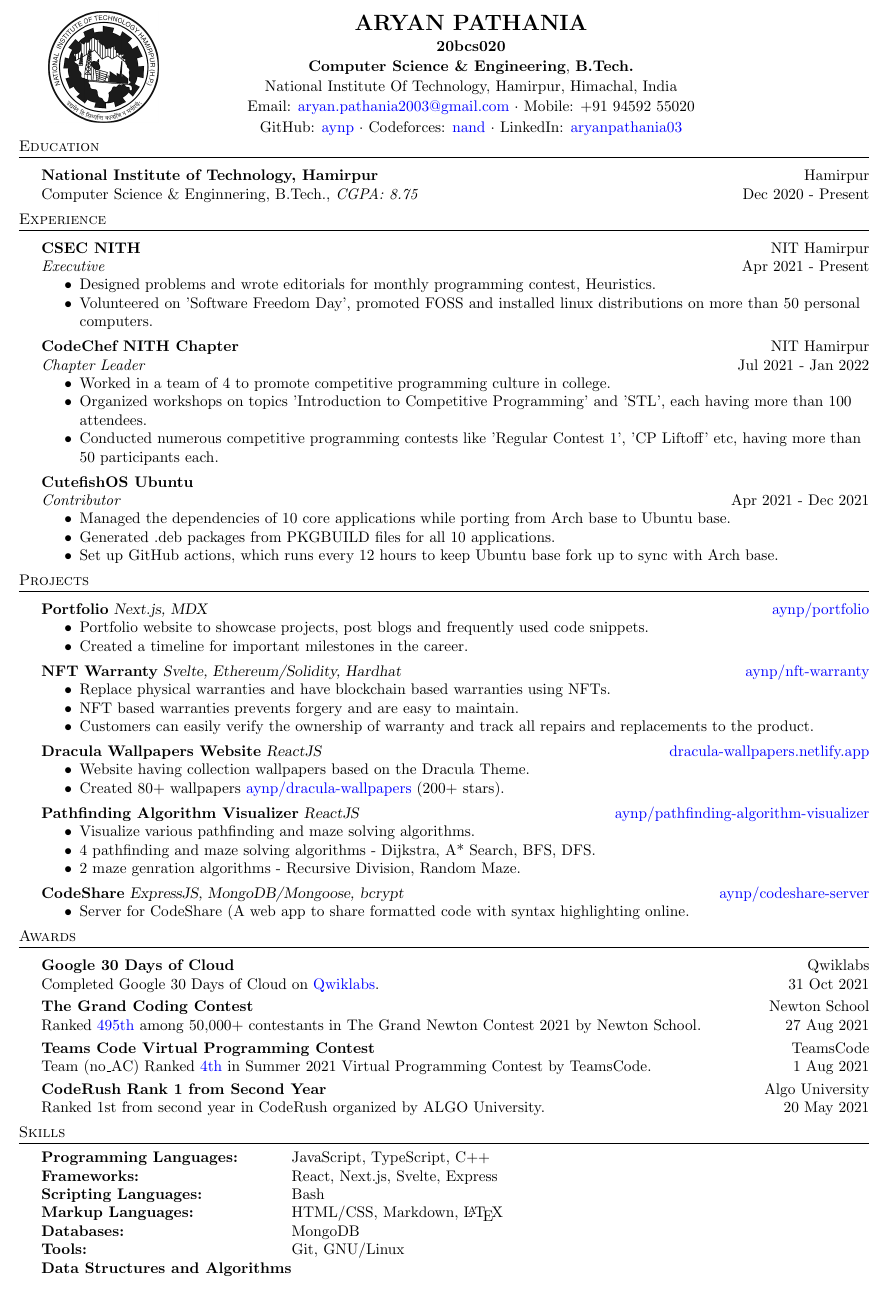
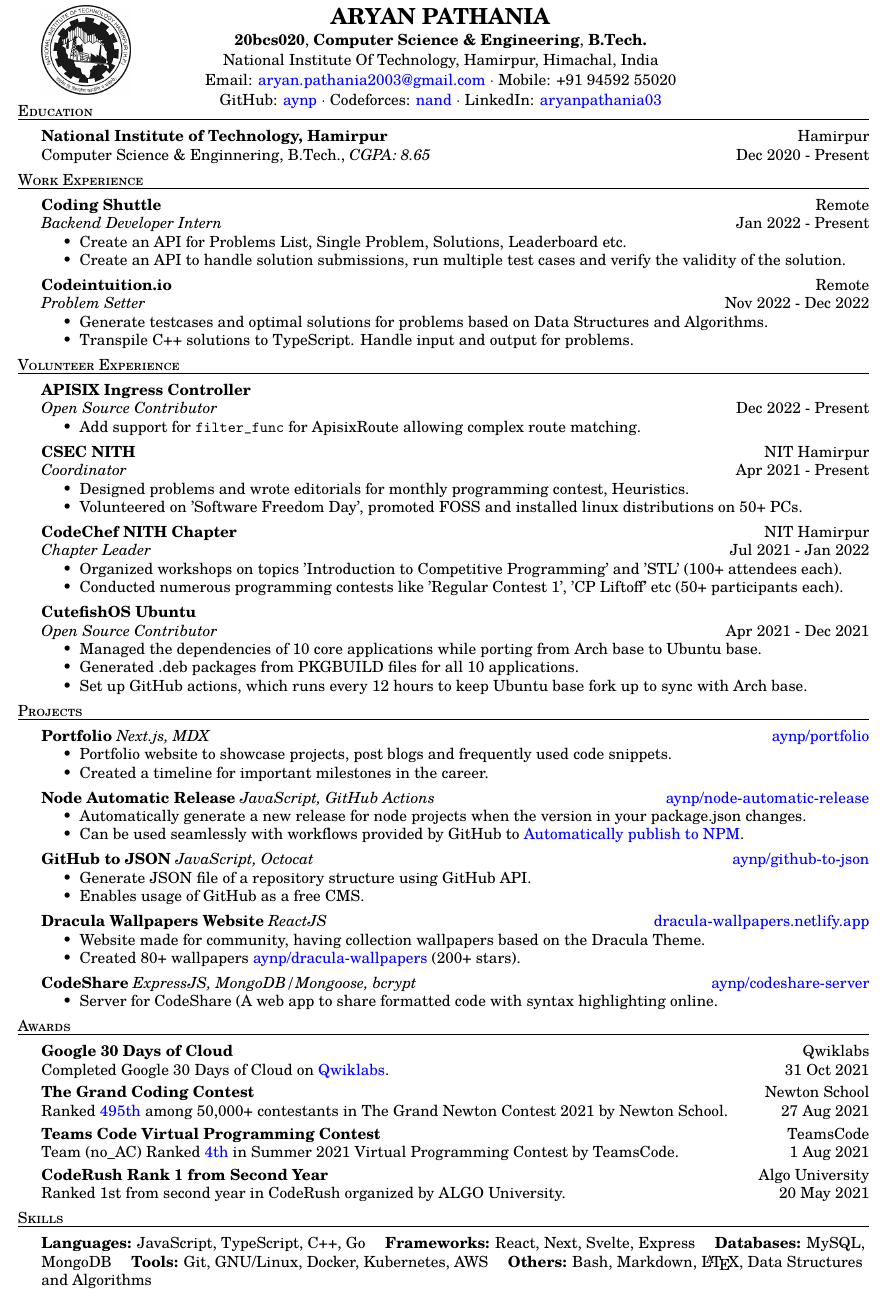
Before and after one commit to aynp/nith-resume, a LaTeX CV (resume.tex): part of the page, cut so that both start at the same text. Compiled offline with pdfLaTeX.

Commit message:
📝 Update resume

```diff
--- a/resume.tex
+++ b/resume.tex
@@ -40,7 +39,7 @@
 }
 
 \newcommand{\lineunder} {
-    \vspace*{-8pt} \\
+    \vspace*{-10pt} \\
     \hspace*{-18pt} \hrulefill \\
 }
 
@@ -51,15 +50,14 @@
 
 % ----------- End of definations -----------
 
-
 \begin{document}
 
 % ----------- Profile -----------
 \begin{table}
-    \begin{minipage}{0.15\linewidth}
+    \begin{minipage}{0.10\linewidth}
         \centering
         \vspace*{-5mm}
-        \includegraphics[height =1in]{nith.png}
+        \includegraphics[height = 0.8in]{nith.png}
     \end{minipage}
     \begin{minipage}{0.10\linewidth}
         {\centering
@@ -81,42 +79,68 @@
     \end{minipage}\hfill
 \end{table}
 
-\vspace*{-12mm}
+\vspace*{-14mm}
 
 % ----------- Education -----------
 
 \header{Education}
-\vspace{1mm}
+\vspace{0.8mm}
 
 \textbf{National Institute of Technology, Hamirpur}\hfill Hamirpur\\
-Computer Science \& Enginnering, B.Tech., \textit{CGPA: 8.75} \hfill Dec 2020 - Present\\
+Computer Science \& Enginnering, B.Tech., \textit{CGPA: 8.65} \hfill Dec 2020 - Present\\
 \vspace{1.5mm}
 
 
+\header{Work Experience}
+\vspace{0.8mm}
+
+\textbf{Coding Shuttle} \hfill Remote\\
+\textit{Backend Developer Intern} \hfill Jan 2022 - Present\\
+\begin{itemize}
+  \item Create an API for Problems List, Single Problem, Solutions, Leaderboard etc.
+	\item Create an API to handle solution submissions, run multiple test cases and verify the validity of the solution.
+\end{itemize}
+\vspace{1.5mm}
+
+\textbf{Codeintuition.io} \hfill Remote\\
+\textit{Problem Setter} \hfill Nov 2022 - Dec 2022\\
+\begin{itemize}
+	\item Generate testcases and optimal solutions for problems based on Data Structures and Algorithms.
+	\item Transpile C++ solutions to TypeScript. Handle input and output for problems.
+\end{itemize}
+\vspace{1.5mm}
+
 % ----------- Experience -----------
 
-\header{Experience}
-\vspace{1mm}
+\header{Volunteer Experience}
+\vspace{0.8mm}
+
+\textbf{APISIX Ingress Controller}\\
+\textit{Open Source Contributor} \hfill Dec 2022 - Present\\
+\begin{itemize}
+	\item Add support for \texttt{filter\_func} for ApisixRoute allowing complex route matching.
+\end{itemize}
+\vspace{1.5mm}
 
 \textbf{CSEC NITH} \hfill NIT Hamirpur\\
-\textit{Executive} \hfill Apr 2021 - Present\\
+\textit{Coordinator} \hfill Apr 2021 - Present\\
 \begin{itemize}
 	\item Designed problems and wrote editorials for monthly programming contest, Heuristics.
-	\item Volunteered on 'Software Freedom Day', promoted FOSS and installed linux distributions on more than 50 personal computers.
+	\item Volunteered on 'Software Freedom Day', promoted FOSS and installed linux distributions on 50+ PCs.
 \end{itemize}
 \vspace{1.5mm}
 
 \textbf{CodeChef NITH Chapter} \hfill NIT Hamirpur\\
 \textit{Chapter Leader} \hfill Jul 2021 - Jan 2022\\
 \begin{itemize}
-    \item Worked in a team of 4 to promote competitive programming culture in college.
-	\item Organized workshops on topics 'Introduction to Competitive Programming' and 'STL', each having more than 100 attendees.
-	\item Conducted numerous competitive programming contests like 'Regular Contest 1', 'CP Liftoff' etc, having more than 50 participants each.
+%    \item Worked in a team of 4 to promote competitive programming culture in college.
+	\item Organized workshops on topics 'Introduction to Competitive Programming' and 'STL' (100+ attendees each).
+	\item Conducted numerous programming contests like 'Regular Contest 1', 'CP Liftoff' etc (50+ participants each).
 \end{itemize}
 \vspace{1.5mm}
 
 \textbf{CutefishOS Ubuntu}\\
-\textit{Contributor} \hfill Apr 2021 - Dec 2021\\
+\textit{Open Source Contributor} \hfill Apr 2021 - Dec 2021\\
 \begin{itemize}
 	\item Managed the dependencies of 10 core applications while porting from Arch base to Ubuntu base.
 	\item Generated .deb packages from PKGBUILD files for all 10 applications.
@@ -127,7 +151,7 @@
 % ----------- Projects -----------
 
 \header{Projects}
-\vspace{1mm}
+\vspace{0.8mm}
 
 {\textbf{Portfolio}} {\sl Next.js, MDX} \hfill \href{https://github.com/aynp/portfolio}{aynp/portfolio}\\
 \begin{itemize}
@@ -136,28 +160,34 @@
 \end{itemize}
 \vspace*{1.5mm}
 
-{\textbf{NFT Warranty}} {\sl Svelte, Ethereum/Solidity, Hardhat} \hfill \href{https://github.com/aynp/nft-warranty}{aynp/nft-warranty}\\
+{\textbf{Node Automatic Release}} {\sl JavaScript, GitHub Actions} \hfill \href{https://github.com/aynp/node-automatic-release}{aynp/node-automatic-release}\\
 \begin{itemize}
-	\item Replace physical warranties and have blockchain based warranties using NFTs.
-	\item NFT based warranties prevents forgery and are easy to maintain.
-    \item Customers can easily verify the ownership of warranty and track all repairs and replacements to the product.
+	\item Automatically generate a new release for node projects when the version in your package.json changes.
+	\item Can be used seamlessly with workflows provided by GitHub to \href{https://aryanpathania.vercel.app/blog/automatic-npm-publish}{Automatically publish to NPM}.
+\end{itemize}
+\vspace*{1.5mm}
+
+{\textbf{GitHub to JSON}} {\sl JavaScript, Octocat} \hfill \href{https://github.com/aynp/github-to-json}{aynp/github-to-json}\\
+\begin{itemize}
+	\item Generate JSON file of a repository structure using GitHub API.
+	\item Enables usage of GitHub as a free CMS.
 \end{itemize}
 \vspace*{1.5mm}
 
 {\textbf{Dracula Wallpapers Website}} {\sl ReactJS} \hfill \href{https://dracula-wallpapers.netlify.app/}{dracula-wallpapers.netlify.app}\\
 \begin{itemize}
-	\item Website having collection wallpapers based on the Dracula Theme.
+	\item Website made for community, having collection wallpapers based on the Dracula Theme.
 	\item Created 80+ wallpapers \href{https://github.com/aynp/dracula-wallpapers}{aynp/dracula-wallpapers} (200+ stars).
 \end{itemize}
 \vspace*{1.5mm}
 
-{\textbf{Pathfinding Algorithm Visualizer}} {\sl ReactJS} \hfill \href{https://github.com/aynp/pathfinding-algorithm-visualizer}{aynp/pathfinding-algorithm-visualizer}\\
-\begin{itemize}
-	\item Visualize various pathfinding and maze solving algorithms.
-	\item 4 pathfinding and maze solving algorithms - Dijkstra, A* Search, BFS, DFS.
-	\item 2 maze genration algorithms - Recursive Division, Random Maze.
-\end{itemize}
-\vspace*{1.5mm}
+%{\textbf{NFT Warranty}} {\sl Svelte, Ethereum/Solidity, Hardhat} \hfill \href{https://github.com/aynp/nft-warranty}{aynp/nft-warranty}\\
+%\begin{itemize}
+%	\item Replace physical warranties and have blockchain based warranties using NFTs which prevent forgery and are easier to maintain.
+%    \item Customers can easily verify the ownership of warranty and track all repairs and replacements to the product.
+%\end{itemize}
+%\vspace*{1.5mm}
+
 
 {\textbf{CodeShare}} {\sl ExpressJS, MongoDB/Mongoose, bcrypt} \hfill \href{https://github.com/aynp/codeshare-server}{aynp/codeshare-server}\\
 \begin{itemize}
@@ -169,7 +199,7 @@
 % ----------- Awards -----------
 
 \header{Awards}
-\vspace{1mm}
+\vspace{0.8mm}
 
 \textbf{Google 30 Days of Cloud} \hfill Qwiklabs\\
 Completed Google 30 Days of Cloud on \href{https://www.qwiklabs.com/public_profiles/4c78c6d8-ad43-4991-b8fe-03e559c1bac5}{Qwiklabs}. \hfill 31 Oct 2021\\
@@ -191,16 +221,14 @@
 % ----------- Skills -----------
 
 \header{Skills}
-\vspace{1mm}
-\begin{tabular}{ l l }
-	\textbf{Programming Languages:} & JavaScript, TypeScript, C++ \\
-	\textbf{Frameworks:} & React, Next.js, Svelte, Express \\
-	\textbf{Scripting Languages:} & Bash \\
-	\textbf{Markup Languages:} & HTML/CSS, Markdown, \LaTeX \\
-	\textbf{Databases:} & MongoDB \\
-	\textbf{Tools:} & Git, GNU/Linux \\
-	\textbf{Data Structures and Algorithms} \\
-\end{tabular}
+\vspace{0.8mm}
+% \begin{tabular}{ l l }
+\textbf{Languages:} JavaScript, TypeScript, C++, Go
+\quad \textbf{Frameworks:} React, Next, Svelte, Express
+\quad \textbf{Databases:} MySQL, MongoDB
+\quad \textbf{Tools:} Git, GNU/Linux, Docker, Kubernetes, AWS
+\quad \textbf{Others:} Bash, Markdown, \LaTeX, Data Structures and Algorithms
+% \end{tabular}
 \vspace{1.5mm}
 
 \end{document}
```
Also changed, not shown: resume.tex (29 more changed lines).
